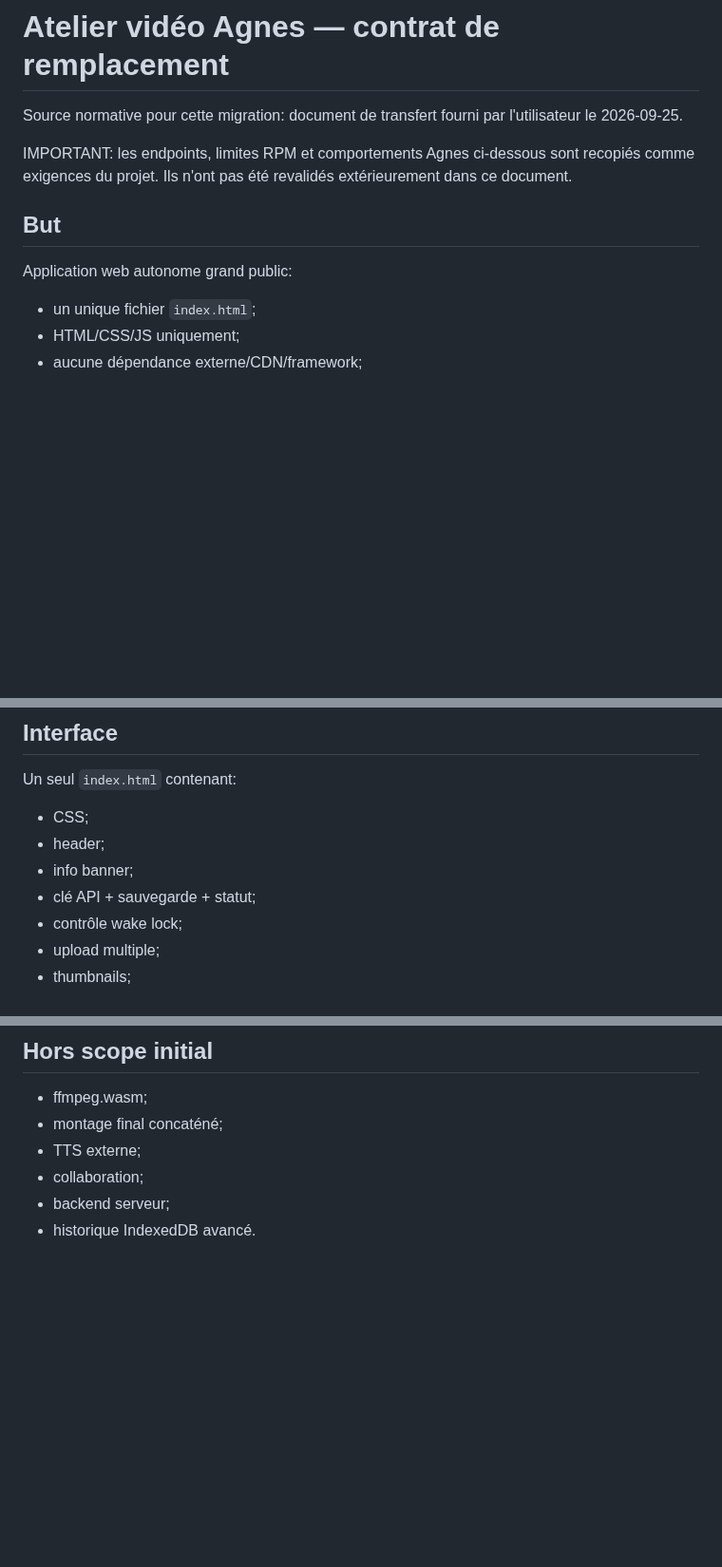
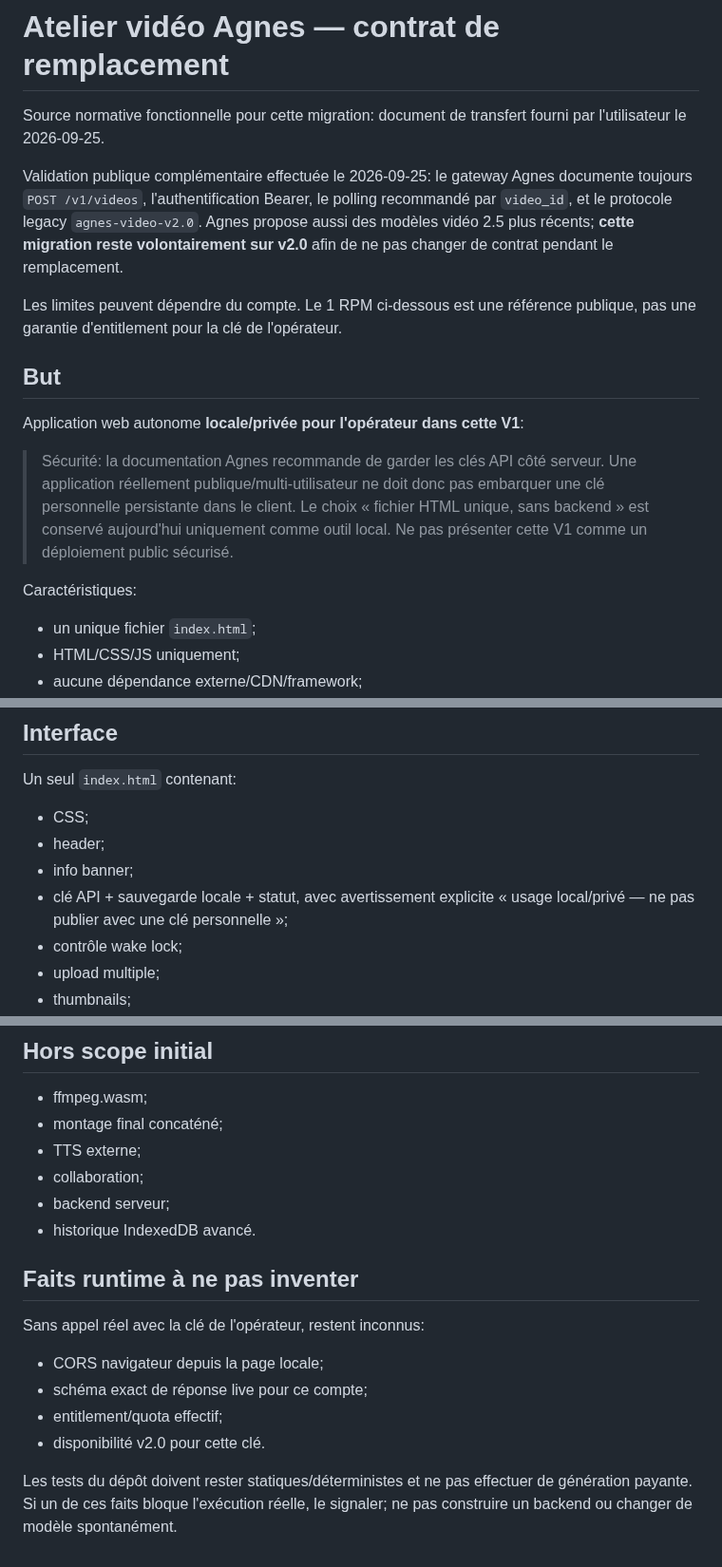
Before and after one commit to saillardsimon71-del/Octopus, a Markdown page: docs/migrations/AGNES_VIDEO_REPLACEMENT.md, 3 parts joined by grey strips. Shown at 95% size. Rendered like a GitHub page; blank space fills up the shorter version.

Commit message:
docs: bound Agnes v1 security and runtime assumptions

```diff
--- a/docs/migrations/AGNES_VIDEO_REPLACEMENT.md
+++ b/docs/migrations/AGNES_VIDEO_REPLACEMENT.md
@@ -1,12 +1,18 @@
 # Atelier vidéo Agnes — contrat de remplacement
 
-Source normative pour cette migration: document de transfert fourni par l'utilisateur le 2026-09-25.
+Source normative fonctionnelle pour cette migration: document de transfert fourni par l'utilisateur le 2026-09-25.
 
-IMPORTANT: les endpoints, limites RPM et comportements Agnes ci-dessous sont recopiés comme exigences du projet. Ils n'ont pas été revalidés extérieurement dans ce document.
+Validation publique complémentaire effectuée le 2026-09-25: le gateway Agnes documente toujours `POST /v1/videos`, l'authentification Bearer, le polling recommandé par `video_id`, et le protocole legacy `agnes-video-v2.0`. Agnes propose aussi des modèles vidéo 2.5 plus récents; **cette migration reste volontairement sur v2.0** afin de ne pas changer de contrat pendant le remplacement.
+
+Les limites peuvent dépendre du compte. Le 1 RPM ci-dessous est une référence publique, pas une garantie d'entitlement pour la clé de l'opérateur.
 
 ## But
 
-Application web autonome grand public:
+Application web autonome **locale/privée pour l'opérateur dans cette V1**:
+
+> Sécurité: la documentation Agnes recommande de garder les clés API côté serveur. Une application réellement publique/multi-utilisateur ne doit donc pas embarquer une clé personnelle persistante dans le client. Le choix « fichier HTML unique, sans backend » est conservé aujourd'hui uniquement comme outil local. Ne pas présenter cette V1 comme un déploiement public sécurisé.
+
+Caractéristiques:
 - un unique fichier `index.html`;
 - HTML/CSS/JS uniquement;
 - aucune dépendance externe/CDN/framework;
@@ -164,7 +170,7 @@ Un seul `index.html` contenant:
 - CSS;
 - header;
 - info banner;
-- clé API + sauvegarde + statut;
+- clé API + sauvegarde locale + statut, avec avertissement explicite « usage local/privé — ne pas publier avec une clé personnelle »;
 - contrôle wake lock;
 - upload multiple;
 - thumbnails;
@@ -230,3 +236,13 @@ Pour 50+ images:
 - collaboration;
 - backend serveur;
 - historique IndexedDB avancé.
+
+## Faits runtime à ne pas inventer
+
+Sans appel réel avec la clé de l'opérateur, restent inconnus:
+- CORS navigateur depuis la page locale;
+- schéma exact de réponse live pour ce compte;
+- entitlement/quota effectif;
+- disponibilité v2.0 pour cette clé.
+
+Les tests du dépôt doivent rester statiques/déterministes et ne pas effectuer de génération payante. Si un de ces faits bloque l'exécution réelle, le signaler; ne pas construire un backend ou changer de modèle spontanément.
```
